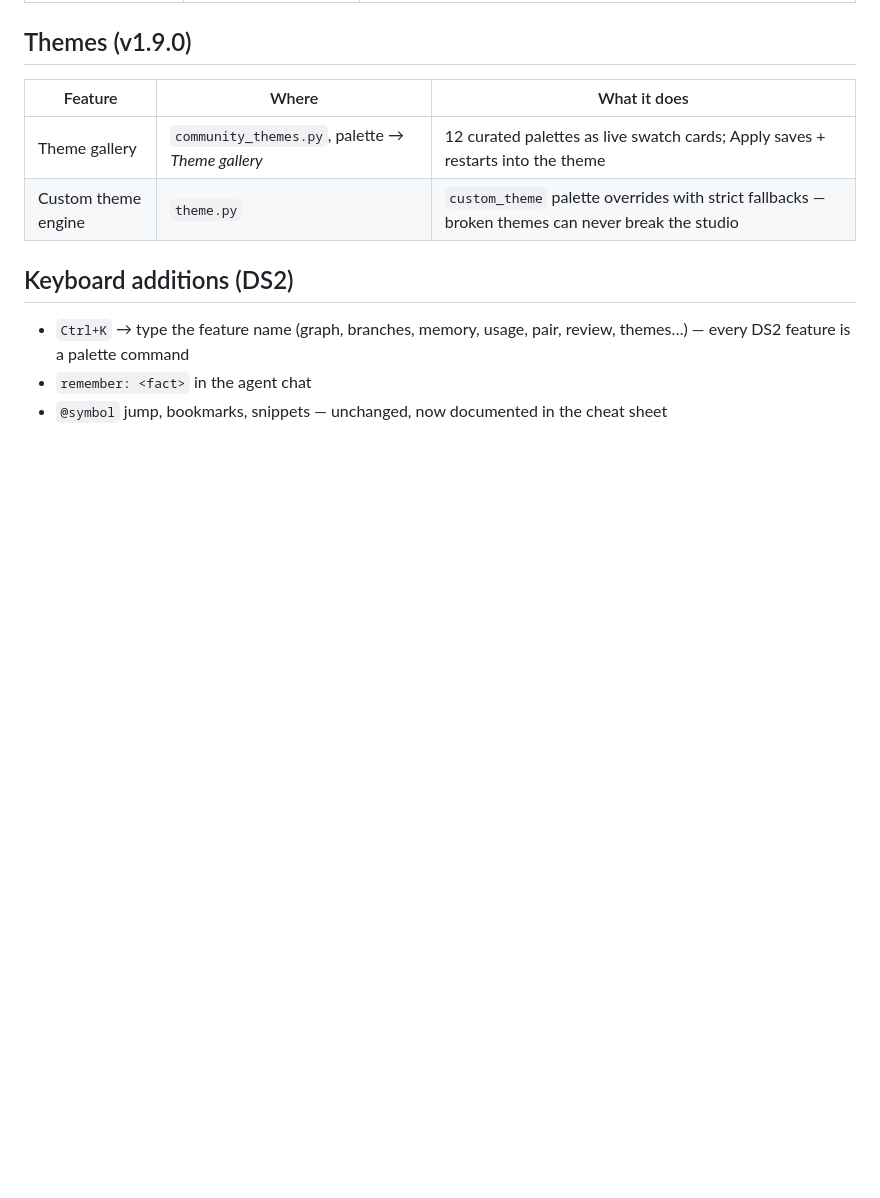
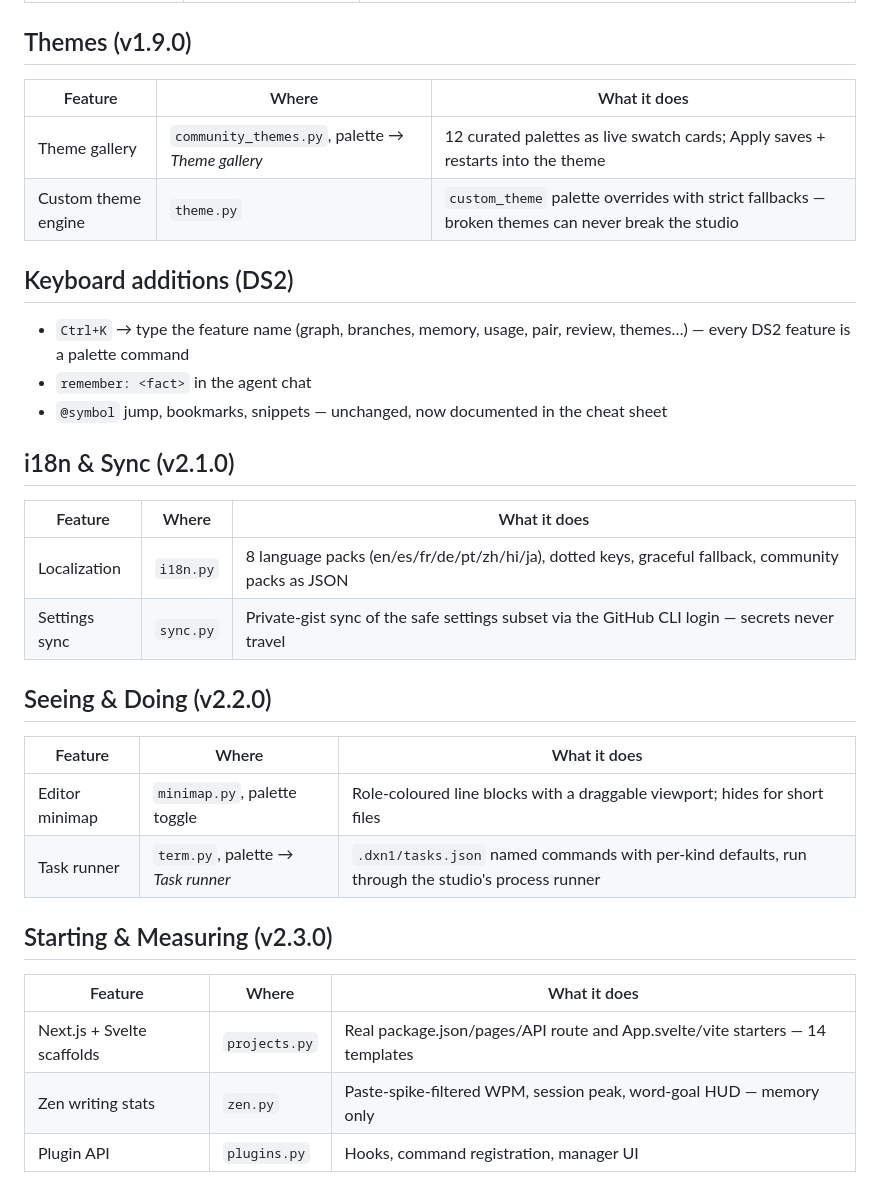
Before and after one commit to DXN1-0DAY/DXN1-STUDIO, a Markdown page: docs/FEATURES.md, the part around the change. Drawn GitHub-style; blank space fills up the shorter version.

Commit message:
docs: feature index covers v2.1.0–v2.3.0

```diff
--- a/docs/FEATURES.md
+++ b/docs/FEATURES.md
@@ -64,3 +64,25 @@
 - `remember: <fact>` in the agent chat
 - `@symbol` jump, bookmarks, snippets — unchanged, now documented in
   the cheat sheet
+
+## i18n & Sync (v2.1.0)
+
+| Feature | Where | What it does |
+|---|---|---|
+| Localization | `i18n.py` | 8 language packs (en/es/fr/de/pt/zh/hi/ja), dotted keys, graceful fallback, community packs as JSON |
+| Settings sync | `sync.py` | Private-gist sync of the safe settings subset via the GitHub CLI login — secrets never travel |
+
+## Seeing & Doing (v2.2.0)
+
+| Feature | Where | What it does |
+|---|---|---|
+| Editor minimap | `minimap.py`, palette toggle | Role-coloured line blocks with a draggable viewport; hides for short files |
+| Task runner | `term.py`, palette → *Task runner* | `.dxn1/tasks.json` named commands with per-kind defaults, run through the studio's process runner |
+
+## Starting & Measuring (v2.3.0)
+
+| Feature | Where | What it does |
+|---|---|---|
+| Next.js + Svelte scaffolds | `projects.py` | Real package.json/pages/API route and App.svelte/vite starters — 14 templates |
+| Zen writing stats | `zen.py` | Paste-spike-filtered WPM, session peak, word-goal HUD — memory only |
+| Plugin API | `plugins.py` | Hooks, command registration, manager UI |
```
